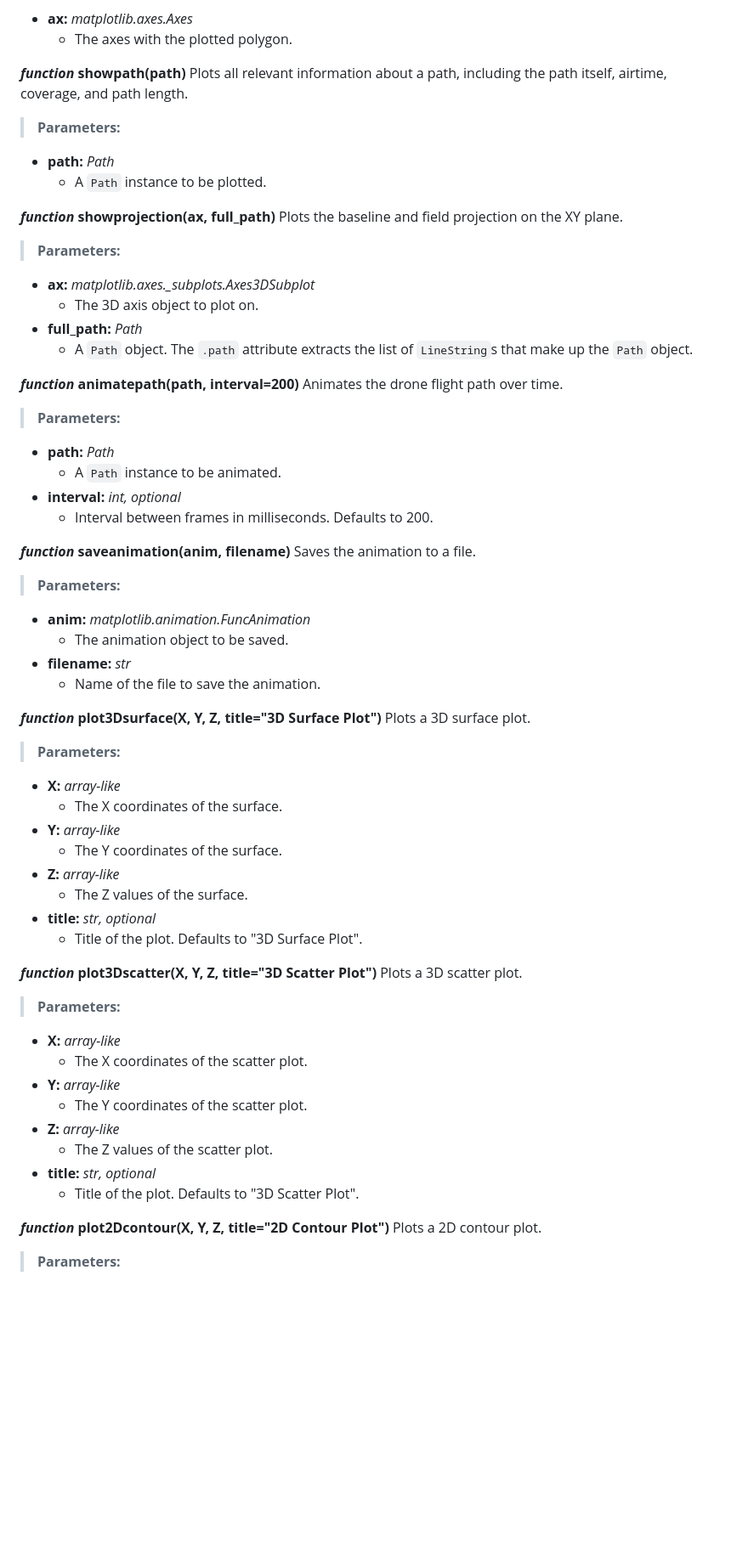
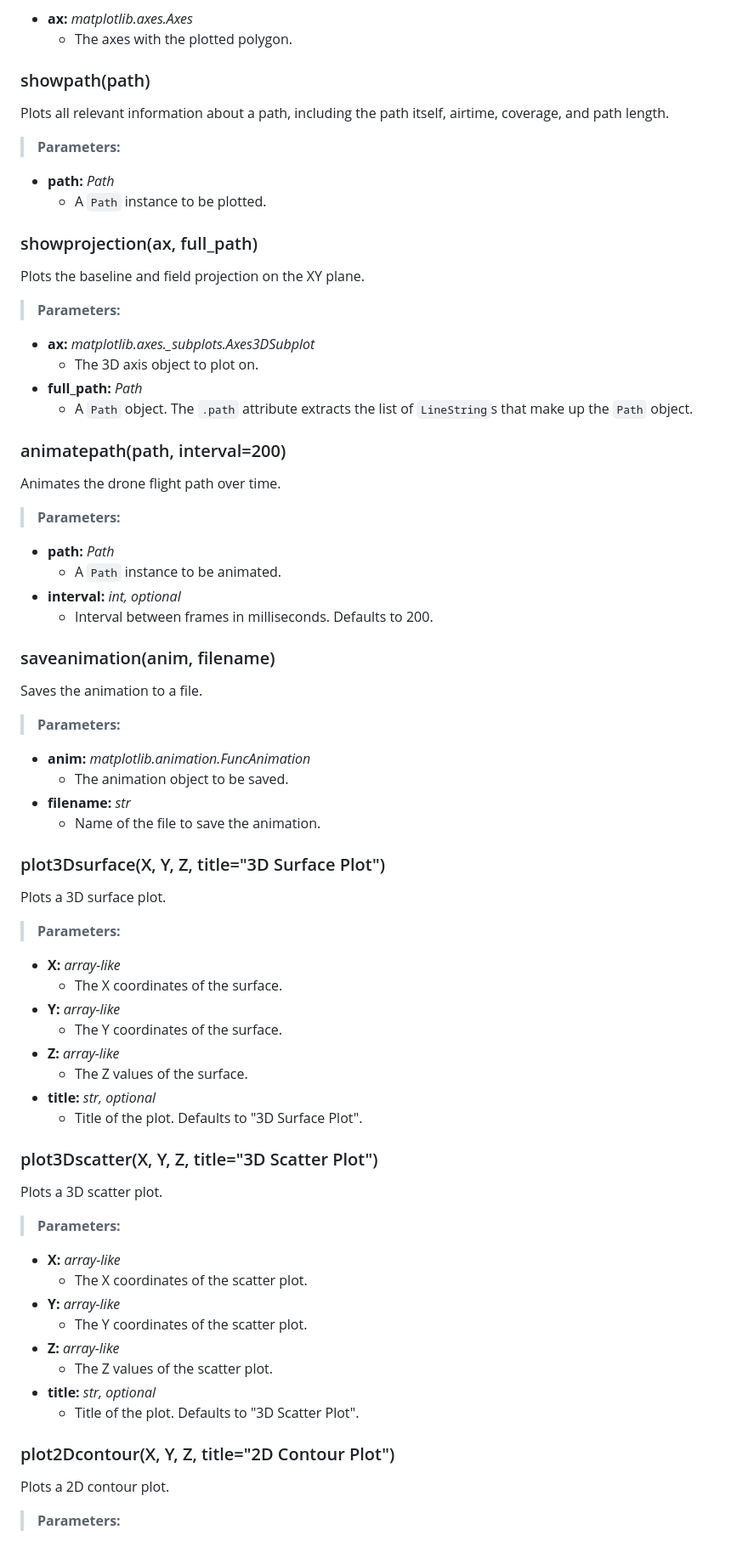
Before and after one commit to michyli/kidrone, a Markdown page: Algorithm Documentation/graph.md, the part around one of its changes. Shown at 85% size. GitHub-like rendering; blank space fills up the shorter version.

```diff
--- a/Algorithm Documentation/graph.md
+++ b/Algorithm Documentation/graph.md
@@ -20,14 +20,14 @@ Plots a polygon on the given axes.
 * **ax:** *matplotlib.axes.Axes*
   * The axes with the plotted polygon.
 
-***function* showpath(path)**
+### showpath(path)
 Plots all relevant information about a path, including the path itself, airtime, coverage, and path length.
 
 > **Parameters:**
 * **path:** *Path*
   * A `Path` instance to be plotted.
 
-***function* showprojection(ax, full_path)**
+### showprojection(ax, full_path)
 Plots the baseline and field projection on the XY plane.
 
 > **Parameters:**
@@ -36,7 +36,7 @@ Plots the baseline and field projection on the XY plane.
 * **full_path:** *Path*
   * A `Path` object. The `.path` attribute extracts the list of `LineString`s that make up the `Path` object.
 
-***function* animatepath(path, interval=200)**
+### animatepath(path, interval=200)
 Animates the drone flight path over time.
 
 > **Parameters:**
@@ -45,7 +45,7 @@ Animates the drone flight path over time.
 * **interval:** *int, optional*
   * Interval between frames in milliseconds. Defaults to 200.
 
-***function* saveanimation(anim, filename)**
+### saveanimation(anim, filename)
 Saves the animation to a file.
 
 > **Parameters:**
@@ -54,7 +54,7 @@ Saves the animation to a file.
 * **filename:** *str*
   * Name of the file to save the animation.
 
-***function* plot3Dsurface(X, Y, Z, title="3D Surface Plot")**
+### plot3Dsurface(X, Y, Z, title="3D Surface Plot")
 Plots a 3D surface plot.
 
 > **Parameters:**
@@ -67,7 +67,7 @@ Plots a 3D surface plot.
 * **title:** *str, optional*
   * Title of the plot. Defaults to "3D Surface Plot".
 
-***function* plot3Dscatter(X, Y, Z, title="3D Scatter Plot")**
+### plot3Dscatter(X, Y, Z, title="3D Scatter Plot")
 Plots a 3D scatter plot.
 
 > **Parameters:**
@@ -80,7 +80,7 @@ Plots a 3D scatter plot.
 * **title:** *str, optional*
   * Title of the plot. Defaults to "3D Scatter Plot".
 
-***function* plot2Dcontour(X, Y, Z, title="2D Contour Plot")**
+### plot2Dcontour(X, Y, Z, title="2D Contour Plot")
 Plots a 2D contour plot.
 
 > **Parameters:**
```
Also changed, not shown: other parts of Algorithm Documentation/graph.md (+3 -3 lines).
